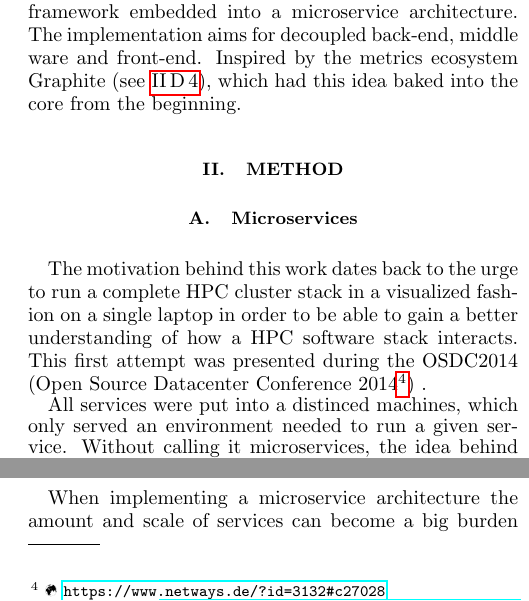
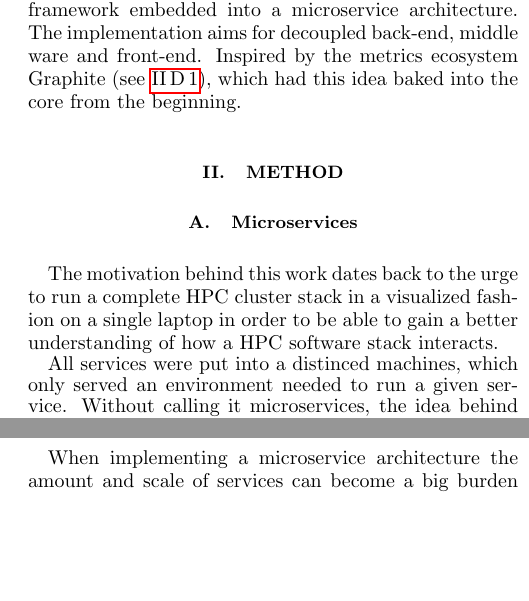
Before and after one commit to ChristianKniep/paper-hust2015, a LaTeX paper (paper.tex, which reads 21_method_microservices.tex): two parts of the columns of page 2 of 8, joined at a grey line, cut so that both start at the same text, the shorter picture padded with empty space. The pictures show the PDF file hust15_openf-cluster-mgmt-framework.pdf that the author committed with the source.

Commit message:
submit version v1.1 w/o OSDC reference

```diff
--- a/21_method_microservices.tex
+++ b/21_method_microservices.tex
@@ -1,5 +1,5 @@
 The motivation behind this work dates back to the urge to run a complete HPC cluster stack in a visualized fashion on a single laptop in order to be able to gain a better understanding of how a HPC software stack interacts.
-This first attempt was presented during the \gls{osdc} (\glsdesc{osdc}) .
+%This first attempt was presented during the \gls{osdc} (\glsdesc{osdc}) .
 
 All services were put into a distinced machines, which only served an environment needed to run a given service.
 Without calling it microservices, the idea behind it was quite similar with the approach microservices are associated with.
```
Also changed, not shown: hust15_openf-cluster-mgmt-framework.pdf.
